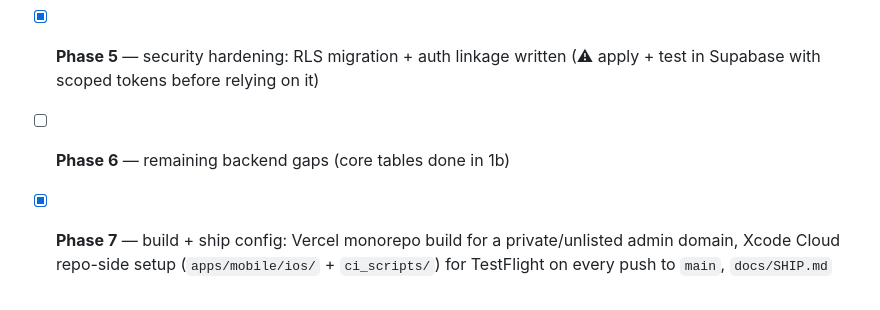
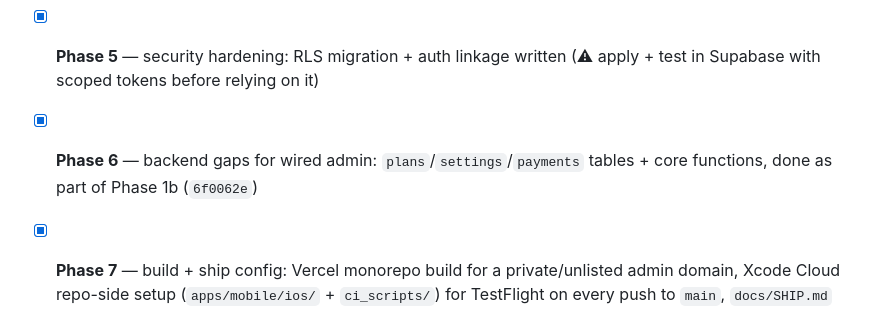
Before and after one commit to z8yrqct74d-wq/Riposta, a Markdown page: docs/rewrite-plan.md, the part around the change. Drawn GitHub-style.

Commit message:
docs: mark Phase 6 complete in the phase tracker
Phase 6 (plans/settings/payments tables + core functions) was folded into
and completed as part of Phase 1b (6f0062e) — the checklist just hadn't been
updated to reflect that, still showing it unchecked.

Co-Authored-By: Claude Sonnet 5 <noreply@anthropic.com>
Claude-Session: https://claude.ai/code/session_018SxN2J8gd76mvwLRx92mmg

```diff
--- a/docs/rewrite-plan.md
+++ b/docs/rewrite-plan.md
@@ -182,5 +182,5 @@ riposte/
 - [x] **Phase 3** — port athlete surface (onboarding, home, booking, schedule, payments, progress, check-in, profile) — typechecks
 - [x] **Phase 4** — port coach surface (MyDay, roster, availability, session attendance, lesson) — typechecks
 - [x] **Phase 5** — security hardening: RLS migration + auth linkage written (⚠ apply + test in Supabase with scoped tokens before relying on it)
-- [ ] **Phase 6** — remaining backend gaps (core tables done in 1b)
+- [x] **Phase 6** — backend gaps for wired admin: `plans`/`settings`/`payments` tables + core functions, done as part of Phase 1b (`6f0062e`)
 - [x] **Phase 7** — build + ship config: Vercel monorepo build for a private/unlisted admin domain, Xcode Cloud repo-side setup (`apps/mobile/ios/` + `ci_scripts/`) for TestFlight on every push to `main`, `docs/SHIP.md` runbook; actual account-side setup (Apple Developer/App Store Connect, Vercel domain + DNS) is on you — see `docs/SHIP.md`
```
